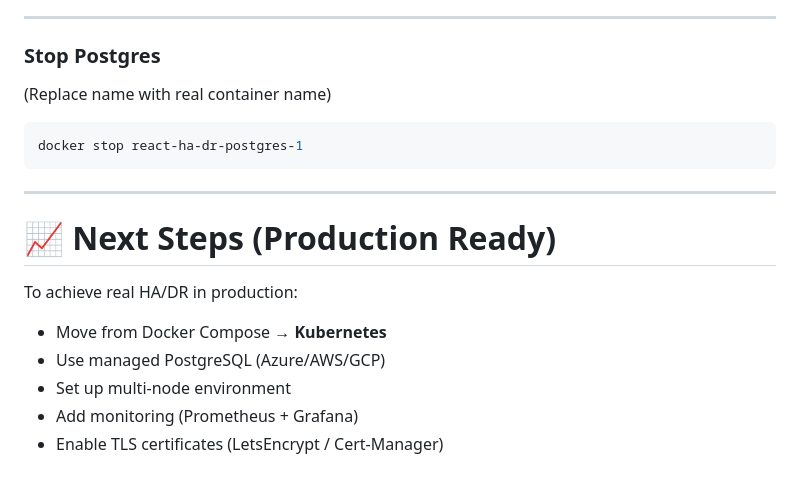
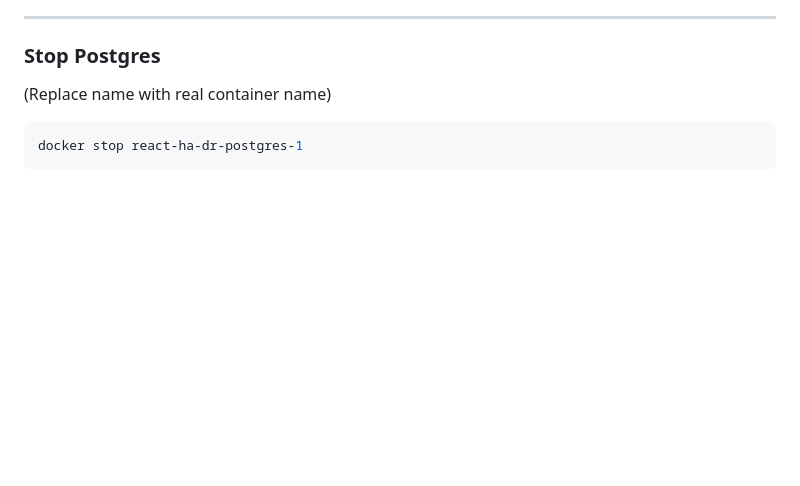
Before and after one commit to NubeEraTechnologies/react-ha-dr, a Markdown page: README.md, the part around the change. Drawn GitHub-style; blank space fills up the shorter version.

````diff
--- a/README.md
+++ b/README.md
@@ -256,15 +256,3 @@ Backend replicas will auto-restart.
 ```bash
 docker stop react-ha-dr-postgres-1
 ```
-
----
-
-# 📈 Next Steps (Production Ready)
-
-To achieve real HA/DR in production:
-
-* Move from Docker Compose → **Kubernetes**
-* Use managed PostgreSQL (Azure/AWS/GCP)
-* Set up multi-node environment
-* Add monitoring (Prometheus + Grafana)
-* Enable TLS certificates (LetsEncrypt / Cert-Manager)
````
